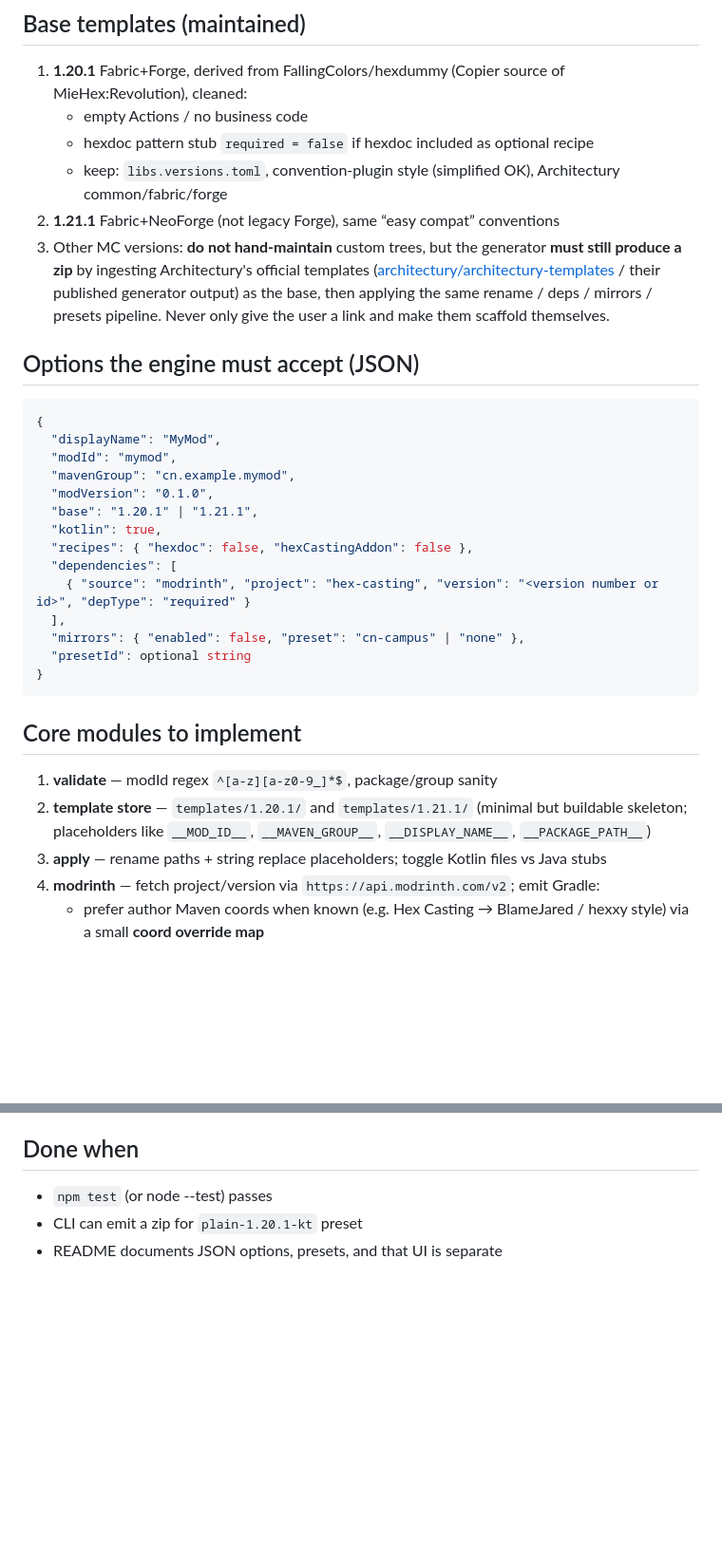
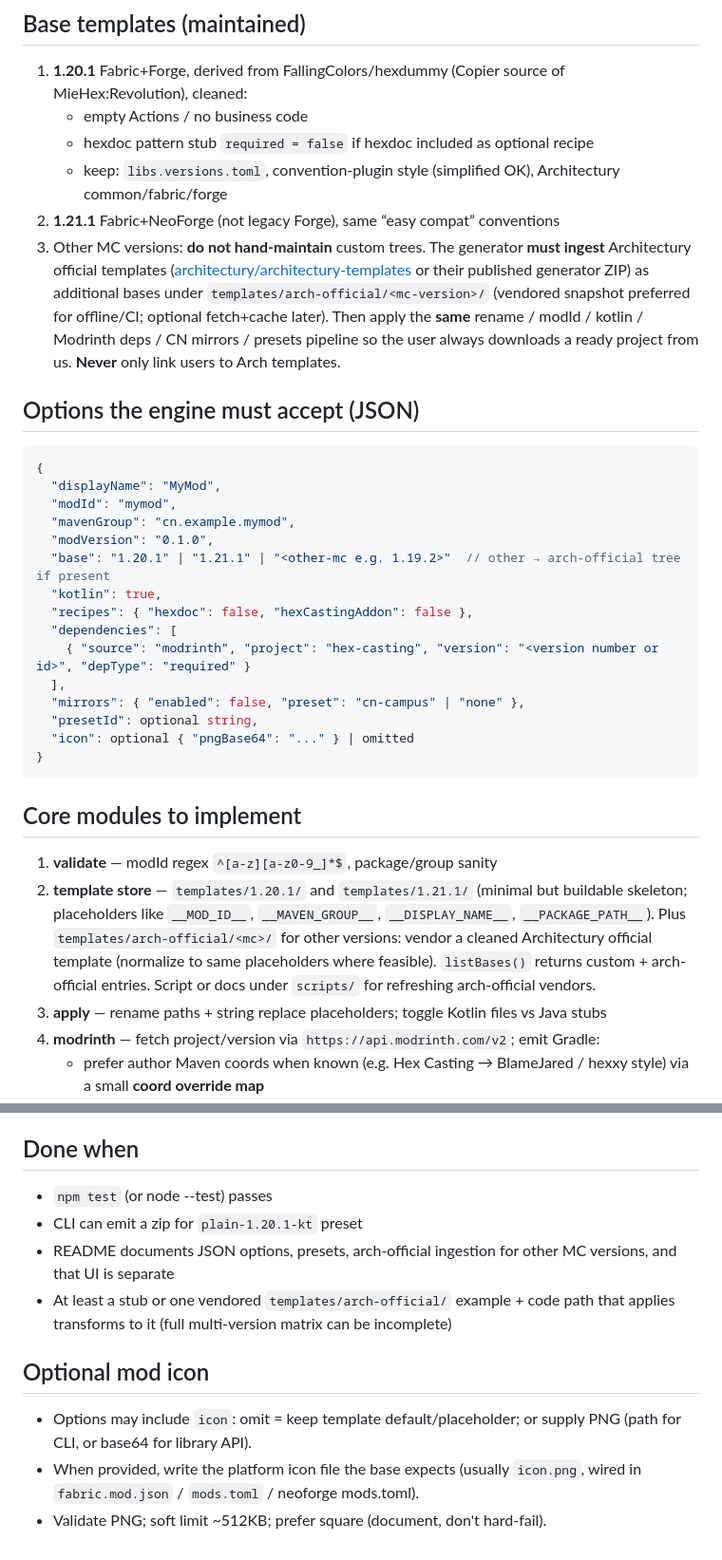
Before and after one commit to xm1221/arch-template, a Markdown page: SPEC.md, 2 parts joined by grey strips. Shown at 95% size. Drawn GitHub-style; blank space fills up the shorter version.

Commit message:
docs: optional mod icon in generator options

````diff
--- a/SPEC.md
+++ b/SPEC.md
@@ -16,7 +16,7 @@ Generate a downloadable Architectury dual-platform Minecraft mod project ZIP fro
    - hexdoc pattern stub `required = false` if hexdoc included as optional recipe
    - keep: `libs.versions.toml`, convention-plugin style (simplified OK), Architectury common/fabric/forge
 2. **1.21.1** Fabric+NeoForge (not legacy Forge), same “easy compat” conventions
-3. Other MC versions: **do not hand-maintain** custom trees, but the generator **must still produce a zip** by ingesting Architectury's official templates ([architectury/architectury-templates](https://github.com/architectury/architectury-templates) / their published generator output) as the base, then applying the same rename / deps / mirrors / presets pipeline. Never only give the user a link and make them scaffold themselves.
+3. Other MC versions: **do not hand-maintain** custom trees. The generator **must ingest** Architectury official templates ([architectury/architectury-templates](https://github.com/architectury/architectury-templates) or their published generator ZIP) as additional bases under `templates/arch-official/<mc-version>/` (vendored snapshot preferred for offline/CI; optional fetch+cache later). Then apply the **same** rename / modId / kotlin / Modrinth deps / CN mirrors / presets pipeline so the user always downloads a ready project from us. **Never** only link users to Arch templates.
 
 ## Options the engine must accept (JSON)
 ```json
@@ -25,20 +25,21 @@ Generate a downloadable Architectury dual-platform Minecraft mod project ZIP fro
   "modId": "mymod",
   "mavenGroup": "cn.example.mymod",
   "modVersion": "0.1.0",
-  "base": "1.20.1" | "1.21.1",
+  "base": "1.20.1" | "1.21.1" | "<other-mc e.g. 1.19.2>"  // other → arch-official tree if present
   "kotlin": true,
   "recipes": { "hexdoc": false, "hexCastingAddon": false },
   "dependencies": [
     { "source": "modrinth", "project": "hex-casting", "version": "<version number or id>", "depType": "required" }
   ],
   "mirrors": { "enabled": false, "preset": "cn-campus" | "none" },
-  "presetId": optional string
+  "presetId": optional string,
+  "icon": optional { "pngBase64": "..." } | omitted
 }
 ```
 
 ## Core modules to implement
 1. **validate** — modId regex `^[a-z][a-z0-9_]*$`, package/group sanity
-2. **template store** — `templates/1.20.1/` and `templates/1.21.1/` (minimal but buildable skeleton; placeholders like `__MOD_ID__`, `__MAVEN_GROUP__`, `__DISPLAY_NAME__`, `__PACKAGE_PATH__`)
+2. **template store** — `templates/1.20.1/` and `templates/1.21.1/` (minimal but buildable skeleton; placeholders like `__MOD_ID__`, `__MAVEN_GROUP__`, `__DISPLAY_NAME__`, `__PACKAGE_PATH__`). Plus `templates/arch-official/<mc>/` for other versions: vendor a cleaned Architectury official template (normalize to same placeholders where feasible). `listBases()` returns custom + arch-official entries. Script or docs under `scripts/` for refreshing arch-official vendors.
 3. **apply** — rename paths + string replace placeholders; toggle Kotlin files vs Java stubs
 4. **modrinth** — fetch project/version via `https://api.modrinth.com/v2`; emit Gradle:
    - prefer author Maven coords when known (e.g. Hex Casting → BlameJared / hexxy style) via a small **coord override map**
@@ -62,4 +63,11 @@ Generate a downloadable Architectury dual-platform Minecraft mod project ZIP fro
 ## Done when
 - `npm test` (or node --test) passes
 - CLI can emit a zip for `plain-1.20.1-kt` preset
-- README documents JSON options, presets, and that UI is separate
+- README documents JSON options, presets, arch-official ingestion for other MC versions, and that UI is separate
+- At least a stub or one vendored `templates/arch-official/` example + code path that applies transforms to it (full multi-version matrix can be incomplete)
+
+
+## Optional mod icon
+- Options may include `icon`: omit = keep template default/placeholder; or supply PNG (path for CLI, or base64 for library API).
+- When provided, write the platform icon file the base expects (usually `icon.png`, wired in `fabric.mod.json` / `mods.toml` / neoforge mods.toml).
+- Validate PNG; soft limit ~512KB; prefer square (document, don't hard-fail).
````
